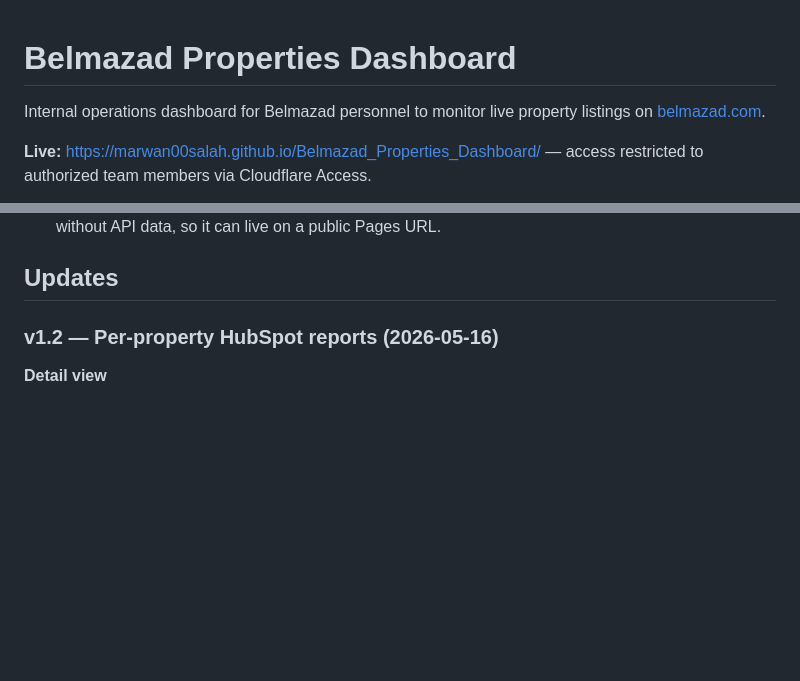
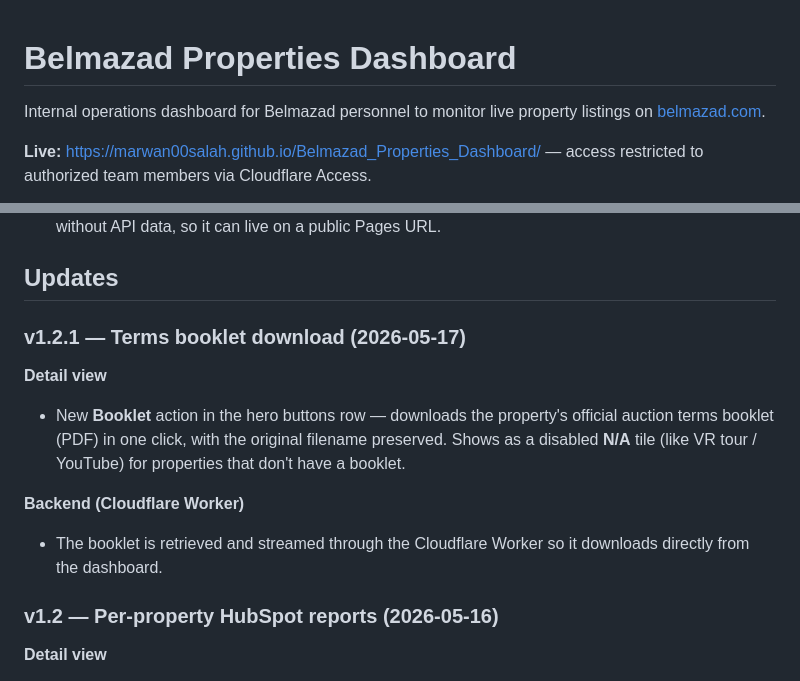
Before and after one commit to marwan00salah/Belmazad_Properties_Dashboard, a Markdown page: README.md, 2 parts joined by grey strips. GitHub-like rendering; blank space fills up the shorter version.

Commit message:
v1.2.1.1 — README v1.2.1 booklet changelog + docs-sync spec block
Co-Authored-By: Claude Opus 4.7 (1M context) <noreply@anthropic.com>

```diff
--- a/README.md
+++ b/README.md
@@ -1,3 +1,16 @@
+<!-- docs-sync
+purpose:     Public-facing readme + Updates/changelog for the GitHub Pages dashboard
+audience:    public
+sync-policy: structured
+owned-by:    -
+invariants:
+  - renders cleanly on GitHub; this spec block never visible
+  - references ONLY public artifacts (index.html, css/, js/, README.md, .gitignore)
+  - Updates section's top entry == latest shipped (committed) version
+sources:
+  - git:latest-version
+  - gitignore:README.md=no
+-->
 # Belmazad Properties Dashboard
 
 Internal operations dashboard for Belmazad personnel to monitor live property listings on [belmazad.com](https://belmazad.com).
@@ -18,6 +31,14 @@ Internal operations dashboard for Belmazad personnel to monitor live property li
 - **Cloudflare Access** — gates the Worker with an explicit email allow-list. The static site is harmless without API data, so it can live on a public Pages URL.
 
 ## Updates
+
+### v1.2.1 — Terms booklet download (2026-05-17)
+
+**Detail view**
+- New **Booklet** action in the hero buttons row — downloads the property's official auction terms booklet (PDF) in one click, with the original filename preserved. Shows as a disabled **N/A** tile (like VR tour / YouTube) for properties that don't have a booklet.
+
+**Backend (Cloudflare Worker)**
+- The booklet is retrieved and streamed through the Cloudflare Worker so it downloads directly from the dashboard.
 
 ### v1.2 — Per-property HubSpot reports (2026-05-16)
 
```
